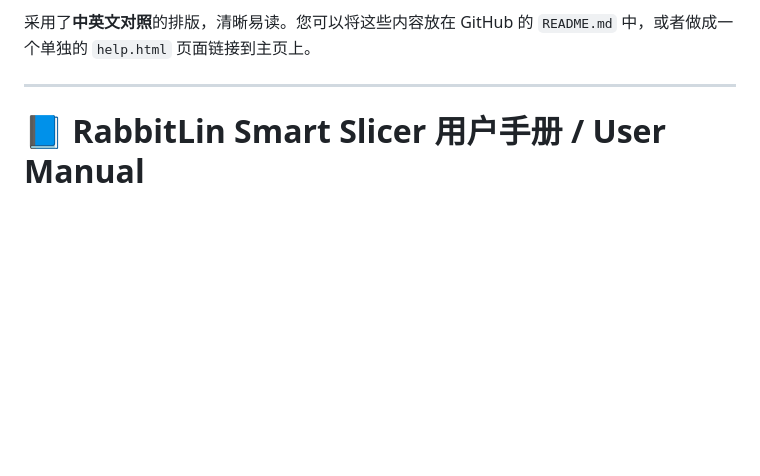
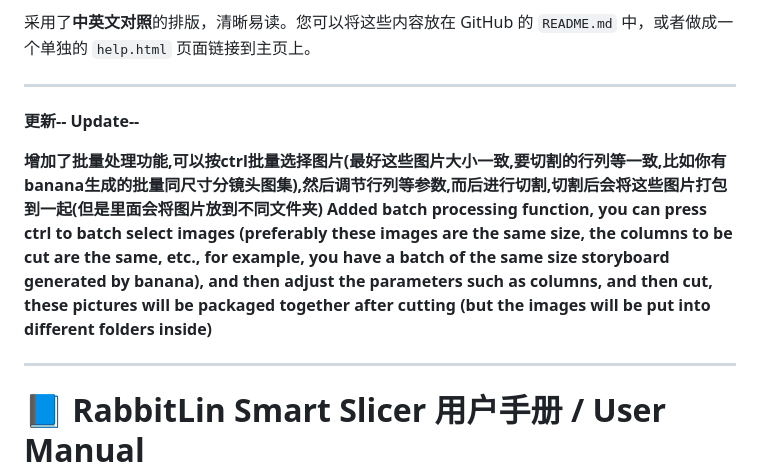
Before and after one commit to rabbitlin-web/Smart-Cropping-Tool-commonly-used-for-marking-, a Markdown page: README.md, the part around the change. Drawn GitHub-style; blank space fills up the shorter version.

Commit message:
Update README with batch processing functionality
Added a batch processing feature for image selection and slicing.

```diff
--- a/README.md
+++ b/README.md
@@ -8,7 +8,12 @@ If it helps you, please click on a little star~~
 采用了**中英文对照**的排版，清晰易读。您可以将这些内容放在 GitHub 的 `README.md` 中，或者做成一个单独的 `help.html` 页面链接到主页上。
 
 -----
+**更新--** **Update--**
 
+**增加了批量处理功能,可以按ctrl批量选择图片(最好这些图片大小一致,要切割的行列等一致,比如你有banana生成的批量同尺寸分镜头图集),然后调节行列等参数,而后进行切割,切割后会将这些图片打包到一起(但是里面会将图片放到不同文件夹)**
+**Added batch processing function, you can press ctrl to batch select images (preferably these images are the same size, the columns to be cut are the same, etc., for example, you have a batch of the same size storyboard generated by banana), and then adjust the parameters such as columns, and then cut, these pictures will be packaged together after cutting (but the images will be put into different folders inside)**
+
+-----
 # 📘 RabbitLin Smart Slicer 用户手册 / User Manual
 
 **全能型 AI 拼图切分神器 (图片 & GIF 动图)**
```
